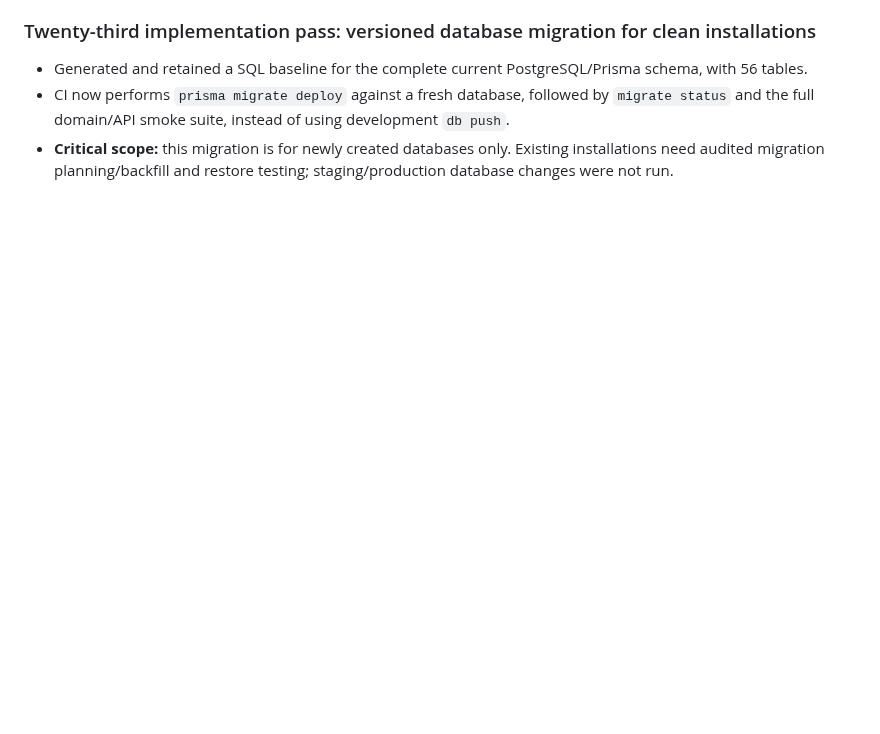
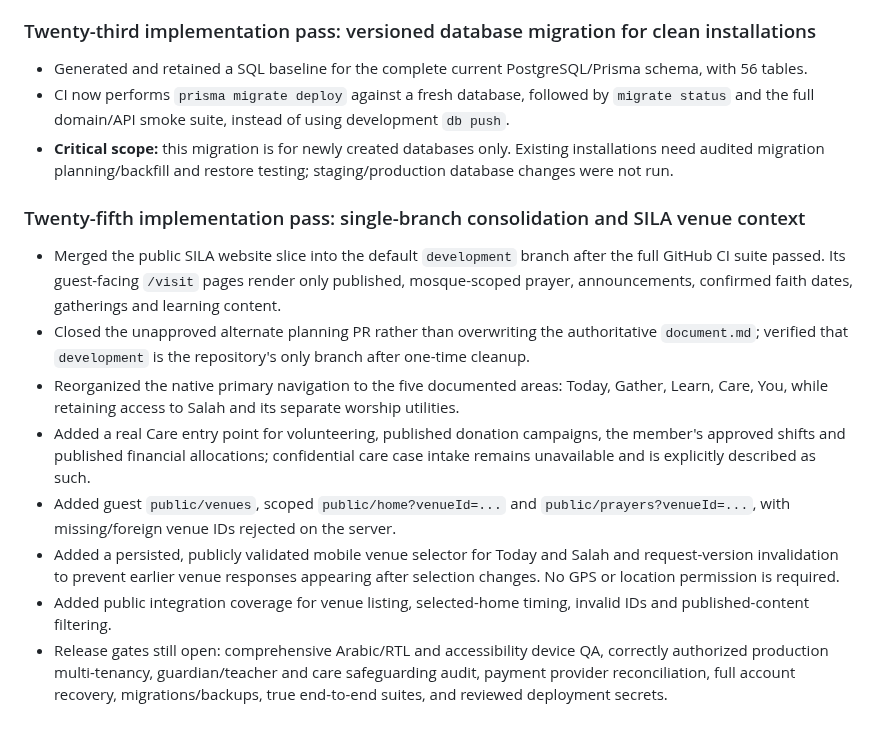
Before and after one commit to AnasAbuJamal/masjid-community, a Markdown page: IMPLEMENTATION_STATUS.md, the part around the change. GitHub-like rendering; blank space fills up the shorter version.

Commit message:
docs: record branch consolidation, Care navigation and venue-context acceptance

```diff
--- a/IMPLEMENTATION_STATUS.md
+++ b/IMPLEMENTATION_STATUS.md
@@ -163,3 +163,14 @@ No feature is considered production-complete until it meets the privacy, accurac
 - Generated and retained a SQL baseline for the complete current PostgreSQL/Prisma schema, with 56 tables.
 - CI now performs `prisma migrate deploy` against a fresh database, followed by `migrate status` and the full domain/API smoke suite, instead of using development `db push`.
 - **Critical scope:** this migration is for newly created databases only. Existing installations need audited migration planning/backfill and restore testing; staging/production database changes were not run.
+
+
+### Twenty-fifth implementation pass: single-branch consolidation and SILA venue context
+- Merged the public SILA website slice into the default `development` branch after the full GitHub CI suite passed. Its guest-facing `/visit` pages render only published, mosque-scoped prayer, announcements, confirmed faith dates, gatherings and learning content.
+- Closed the unapproved alternate planning PR rather than overwriting the authoritative `document.md`; verified that `development` is the repository's only branch after one-time cleanup.
+- Reorganized the native primary navigation to the five documented areas: Today, Gather, Learn, Care, You, while retaining access to Salah and its separate worship utilities.
+- Added a real Care entry point for volunteering, published donation campaigns, the member's approved shifts and published financial allocations; confidential care case intake remains unavailable and is explicitly described as such.
+- Added guest `public/venues`, scoped `public/home?venueId=...` and `public/prayers?venueId=...`, with missing/foreign venue IDs rejected on the server.
+- Added a persisted, publicly validated mobile venue selector for Today and Salah and request-version invalidation to prevent earlier venue responses appearing after selection changes. No GPS or location permission is required.
+- Added public integration coverage for venue listing, selected-home timing, invalid IDs and published-content filtering.
+- Release gates still open: comprehensive Arabic/RTL and accessibility device QA, correctly authorized production multi-tenancy, guardian/teacher and care safeguarding audit, payment provider reconciliation, full account recovery, migrations/backups, true end-to-end suites, and reviewed deployment secrets.
```
